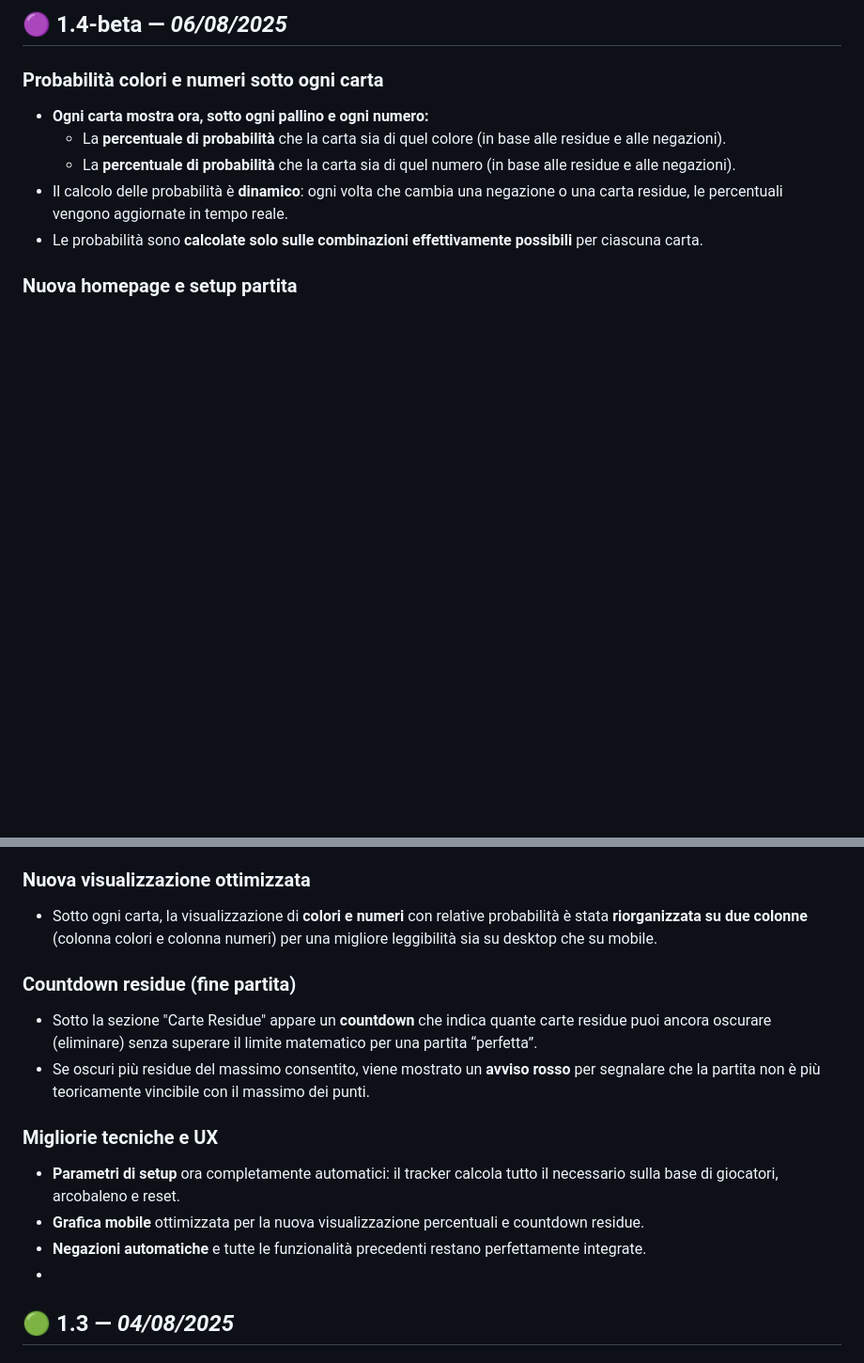
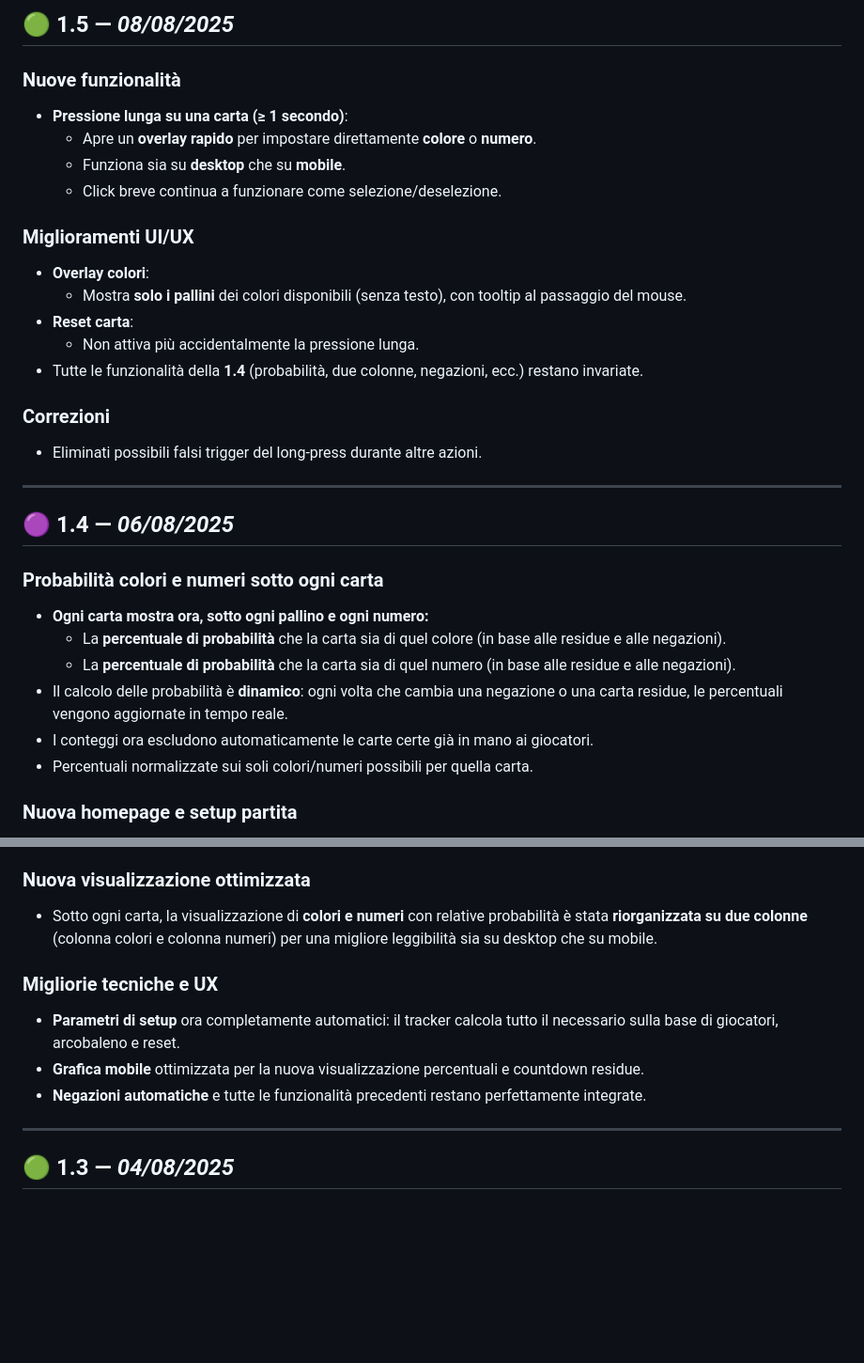
Before and after one commit to Schenna86/hanabitracker, a Markdown page: Changelog.md, 2 parts joined by grey strips. Shown: that part at 94% size. Drawn GitHub-style; blank space fills up the shorter version.

```diff
--- a/Changelog.md
+++ b/Changelog.md
@@ -1,4 +1,24 @@
-## 🟣 1.4-beta — *06/08/2025*
+## 🟢 1.5 — *08/08/2025*
+
+### Nuove funzionalità
+- **Pressione lunga su una carta (≥ 1 secondo)**:
+  - Apre un **overlay rapido** per impostare direttamente **colore** o **numero**.
+  - Funziona sia su **desktop** che su **mobile**.
+  - Click breve continua a funzionare come selezione/deselezione.
+
+### Miglioramenti UI/UX
+- **Overlay colori**:
+  - Mostra **solo i pallini** dei colori disponibili (senza testo), con tooltip al passaggio del mouse.
+- **Reset carta**:
+  - Non attiva più accidentalmente la pressione lunga.
+- Tutte le funzionalità della **1.4** (probabilità, due colonne, negazioni, ecc.) restano invariate.
+
+### Correzioni
+- Eliminati possibili falsi trigger del long-press durante altre azioni.
+
+---
+
+## 🟣 1.4 — *06/08/2025*
 
 ### Probabilità colori e numeri sotto ogni carta
 
@@ -6,7 +26,8 @@
   - La **percentuale di probabilità** che la carta sia di quel colore (in base alle residue e alle negazioni).
   - La **percentuale di probabilità** che la carta sia di quel numero (in base alle residue e alle negazioni).
 - Il calcolo delle probabilità è **dinamico**: ogni volta che cambia una negazione o una carta residue, le percentuali vengono aggiornate in tempo reale.
-- Le probabilità sono **calcolate solo sulle combinazioni effettivamente possibili** per ciascuna carta.
+- I conteggi ora escludono automaticamente le carte certe già in mano ai giocatori.
+- Percentuali normalizzate sui soli colori/numeri possibili per quella carta.
 
 ### Nuova homepage e setup partita
 
@@ -23,17 +44,14 @@
 
 - Sotto ogni carta, la visualizzazione di **colori e numeri** con relative probabilità è stata **riorganizzata su due colonne** (colonna colori e colonna numeri) per una migliore leggibilità sia su desktop che su mobile.
 
-### Countdown residue (fine partita)
-
-- Sotto la sezione "Carte Residue" appare un **countdown** che indica quante carte residue puoi ancora oscurare (eliminare) senza superare il limite matematico per una partita “perfetta”.
-- Se oscuri più residue del massimo consentito, viene mostrato un **avviso rosso** per segnalare che la partita non è più teoricamente vincibile con il massimo dei punti.
-
 ### Migliorie tecniche e UX
 
 - **Parametri di setup** ora completamente automatici: il tracker calcola tutto il necessario sulla base di giocatori, arcobaleno e reset.
 - **Grafica mobile** ottimizzata per la nuova visualizzazione percentuali e countdown residue.
 - **Negazioni automatiche** e tutte le funzionalità precedenti restano perfettamente integrate.
--
+
+---
+
 ## 🟢 1.3 — *04/08/2025*
 
 ### Pallini colorati e numeri sotto ogni carta
```
